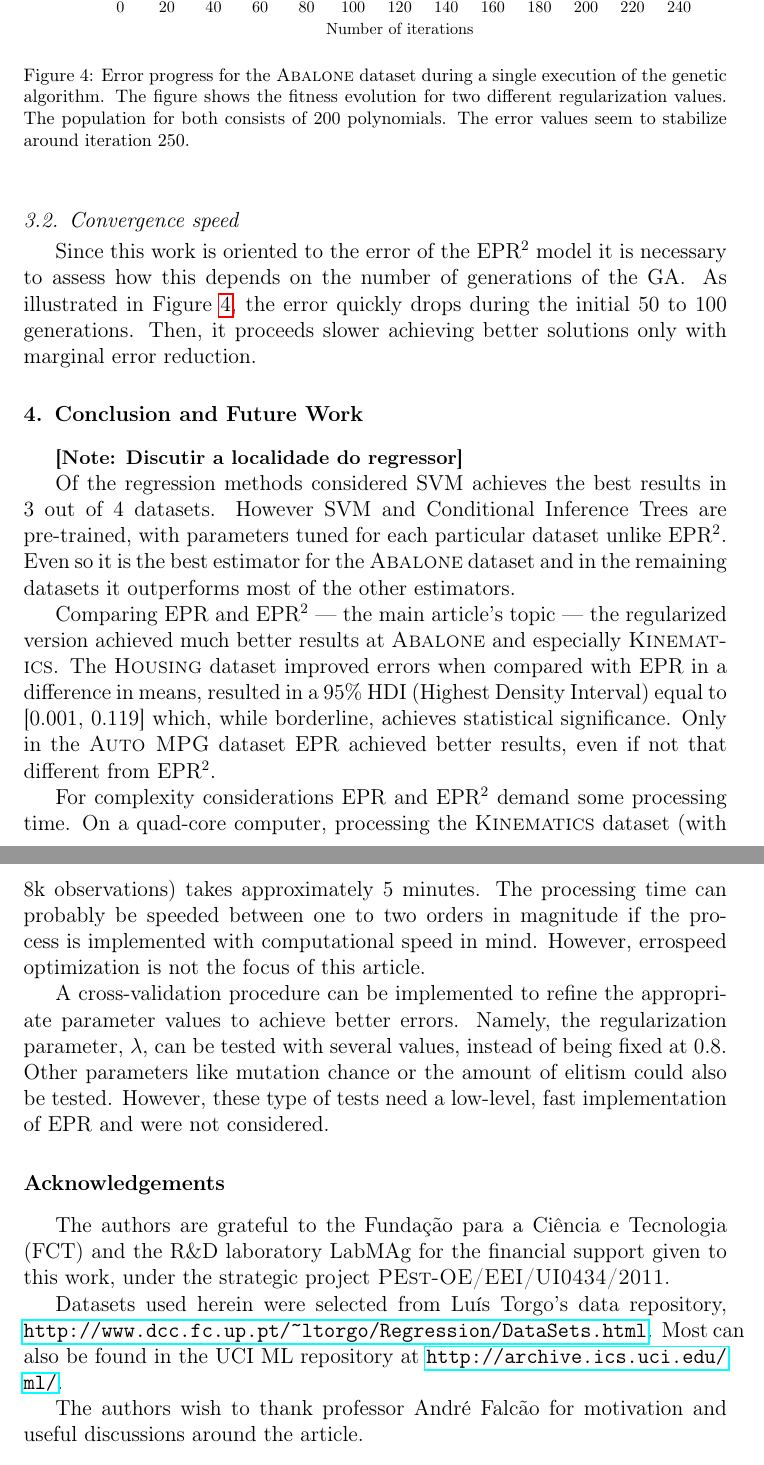
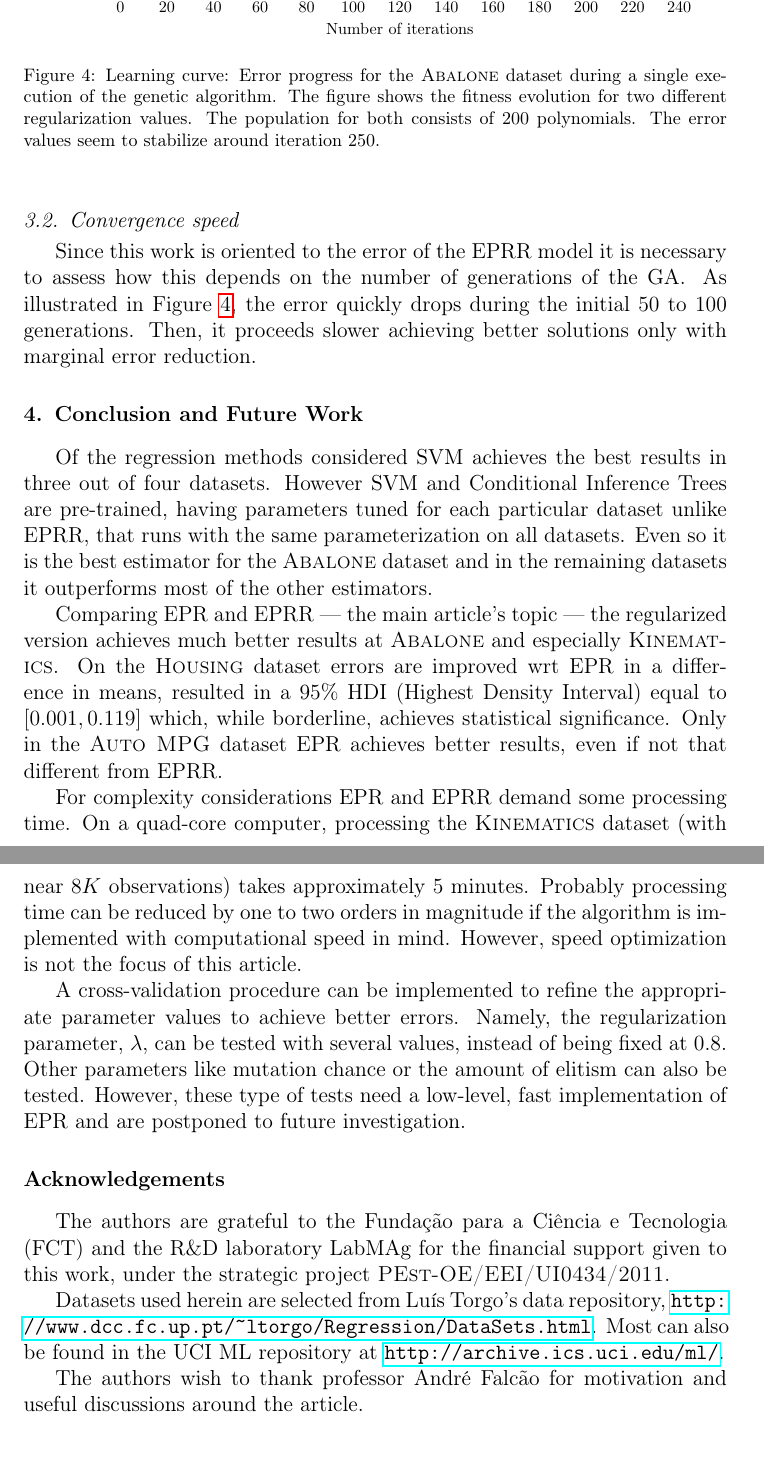
Before and after one commit to fagan2888/GenAlgPoly, a LaTeX paper (texts/submission_02-asc/paper_spfga-review.tex): two parts of pages 11 and 12 of 15, joined at a grey line, cut so that both start at the same text. Compiled offline with pdfLaTeX.

Commit message:
Pre-submit version with small corrections.

```diff
--- a/texts/submission_02-asc/paper_spfga-review.tex
+++ b/texts/submission_02-asc/paper_spfga-review.tex
@@ -42,7 +42,7 @@
 \acrodef{EPRR}[EPR$^2$]{Evolutionary Polynomial Regression with Regularization}
 
 \acrodef{EPR}{Evolutionary Polynomial Regression}
-\acrodef{EPRR}[EPR$^2$]{Evolutionary Polynomial Regression with Regularization}
+\acrodef{EPRR}[EPRR]{Evolutionary Polynomial Regression with Regularization}
 
 \acrodef{SVM}[SVM]{Support Vector Machines}
 %
@@ -379,7 +379,7 @@ One of the used datasets, \textsc{Artificial}, has a special role: it is used to
 \begin{figure*}[tb]
 \begin{center}
 \includegraphics[width=0.98\textwidth]{figure_4.pdf}
-\caption{Error progress for the \textsc{Abalone} dataset during a single execution of the genetic algorithm. The figure shows the fitness evolution for two different regularization values. The population for both consists of $200$ polynomials. The error values seem to stabilize around iteration~250.}
+\caption{Learning curve: Error progress for the \textsc{Abalone} dataset during a single execution of the genetic algorithm. The figure shows the fitness evolution for two different regularization values. The population for both consists of $200$ polynomials. The error values seem to stabilize around iteration~250.}
 \label{Abalone_fitnessProgress}
 \end{center}
 \end{figure*}
@@ -390,21 +390,19 @@ Since this work is oriented to the \ac{rmse} of the \ac{EPRR} model it is necess
 
 \section{Conclusion and Future Work}
 
-\note{Discutir a localidade do regressor}
+Of the regression methods considered \ac{SVM} achieves the best results in three out of four datasets. However \ac{SVM} and Conditional Inference Trees are pre-trained, having parameters tuned for each particular dataset unlike \ac{EPRR}, that runs with the same parameterization on all datasets. Even so it is the best estimator for the \textsc{Abalone} dataset and in the remaining datasets it outperforms most of the other estimators.
 
-Of the regression methods considered \ac{SVM} achieves the best results in 3 out of 4 datasets. However \ac{SVM} and Conditional Inference Trees are pre-trained, with parameters tuned for each particular dataset unlike \ac{EPRR}. Even so it is the best estimator for the \textsc{Abalone} dataset and in the remaining datasets it outperforms most of the other estimators.
+Comparing \ac{EPR} and \ac{EPRR} --- the main article's topic --- the regularized version achieves much better results at \textsc{Abalone} and especially \textsc{Kinematics}. On the \textsc{Housing} dataset errors are improved  wrt \ac{EPR} in a difference in means, resulted in a 95\% HDI (Highest Density Interval) equal to $\left\lbrack 0.001, 0.119 \right\rbrack$ which, while borderline, achieves statistical significance. Only in the \textsc{Auto MPG} dataset \ac{EPR} achieves better results, even if not that different from \ac{EPRR}.
 
-Comparing \ac{EPR} and \ac{EPRR} --- the main article's topic --- the regularized version achieved much better results at \textsc{Abalone} and especially \textsc{Kinematics}. The \textsc{Housing} dataset improved errors when compared with \ac{EPR} in a difference in means, resulted in a 95\% HDI (Highest Density Interval) equal to [0.001, 0.119] which, while borderline, achieves statistical significance. Only in the \textsc{Auto MPG} dataset \ac{EPR} achieved better results, even if not that different from \ac{EPRR}.
+For complexity considerations \ac{EPR} and \ac{EPRR} demand some processing time. On a quad-core computer, processing the \textsc{Kinematics} dataset (with near $8K$~observations) takes approximately 5~minutes. Probably processing time can be reduced by one to two orders in magnitude if the algorithm is implemented with computational speed in mind. However, speed optimization is not the focus of this article.
 
-For complexity considerations \ac{EPR} and \ac{EPRR} demand some processing time. On a quad-core computer, processing the \textsc{Kinematics} dataset (with 8k~observations) takes approximately 5~minutes. The processing time can probably be speeded between one to two orders in magnitude if the process is implemented with computational speed in mind. However, errospeed optimization is not the focus of this article.
-
-A cross-validation procedure can be implemented to refine the appropriate parameter values to achieve better errors. Namely, the regularization parameter, $\lambda$, can be tested with several values, instead of being fixed at $0.8$. Other parameters like mutation chance or the amount of elitism could also be tested. However, these type of tests need a low-level, fast implementation of \ac{EPR} and were not considered.
+A cross-validation procedure can be implemented to refine the appropriate parameter values to achieve better errors. Namely, the regularization parameter, $\lambda$, can be tested with several values, instead of being fixed at $0.8$. Other parameters like mutation chance or the amount of elitism can also be tested. However, these type of tests need a low-level, fast implementation of \ac{EPR} and are postponed to future investigation.
 
 \section*{Acknowledgements}
 
 The authors are grateful to the Fundação para a Ciência e Tecnologia (FCT) and the  R\&D laboratory LabMAg for the financial support given to this work, under the strategic project \textsc{PEst-OE/EEI/UI0434/2011}.
 
-Datasets used herein were selected from Luís Torgo's data repository, \url{http://www.dcc.fc.up.pt/~ltorgo/Regression/DataSets.html}. Most can also be found in the UCI ML repository at \url{http://archive.ics.uci.edu/ml/}.
+Datasets used herein are selected from Luís Torgo's data repository, \url{http://www.dcc.fc.up.pt/~ltorgo/Regression/DataSets.html}. Most can also be found in the UCI ML repository at \url{http://archive.ics.uci.edu/ml/}.
 
 The authors wish to thank professor André Falcão for motivation and useful discussions around the article.
 
```
Also changed, not shown: texts/submission_02-asc/paper_spfga-review.pdf.
